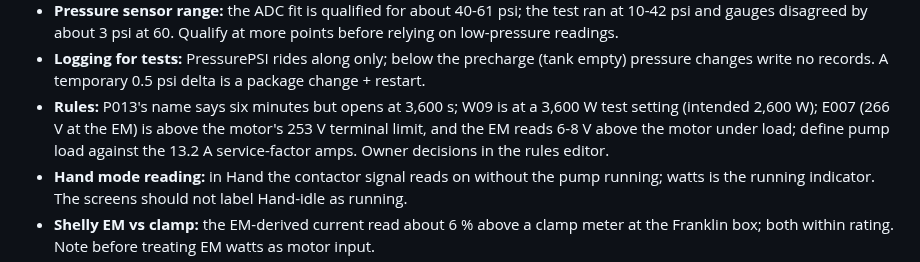
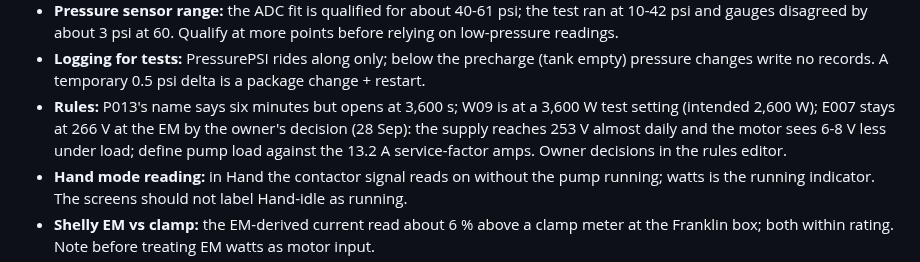
Before and after one commit to bobebaugh/well-pump-control, a Markdown page: FUTURE.md, the part around the change. GitHub-like rendering.

```diff
--- a/FUTURE.md
+++ b/FUTURE.md
@@ -112,8 +112,9 @@ Source: the owner's well-head flow test (details kept outside the repo). Softwar
 - **Logging for tests:** PressurePSI rides along only; below the precharge (tank empty)
   pressure changes write no records. A temporary 0.5 psi delta is a package change + restart.
 - **Rules:** P013's name says six minutes but opens at 3,600 s; W09 is at a 3,600 W test
-  setting (intended 2,600 W); E007 (266 V at the EM) is above the motor's 253 V terminal
-  limit, and the EM reads 6-8 V above the motor under load; define pump load against the
+  setting (intended 2,600 W); E007 stays at 266 V at the EM by the owner's decision (28
+  Sep): the supply reaches 253 V almost daily and the motor sees 6-8 V less under load;
+  define pump load against the
   13.2 A service-factor amps. Owner decisions in the rules editor.
 - **Hand mode reading:** in Hand the contactor signal reads on without the pump running;
   watts is the running indicator. The screens should not label Hand-idle as running.
```
Also changed, not shown: CURRENT.md (+4 -2 lines).
